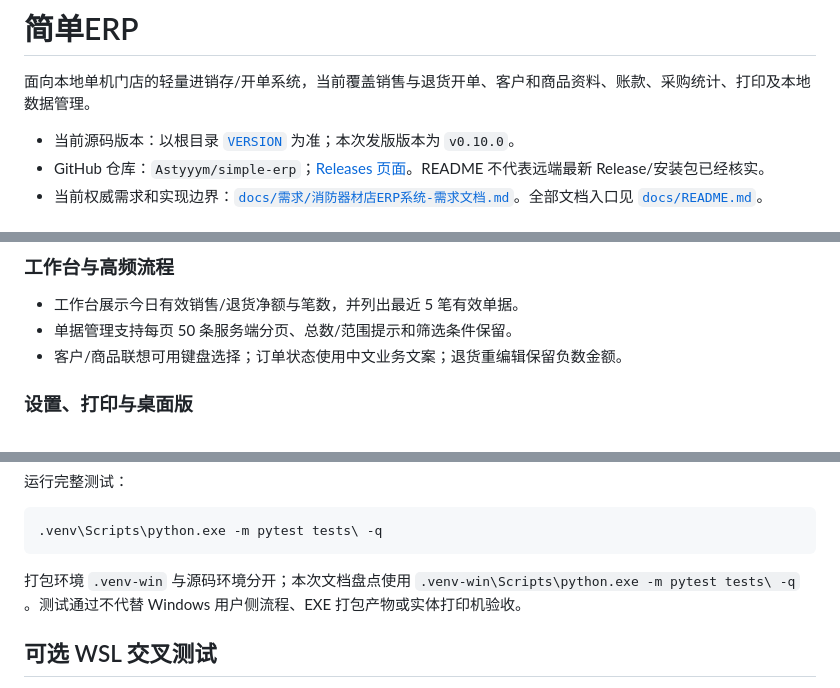
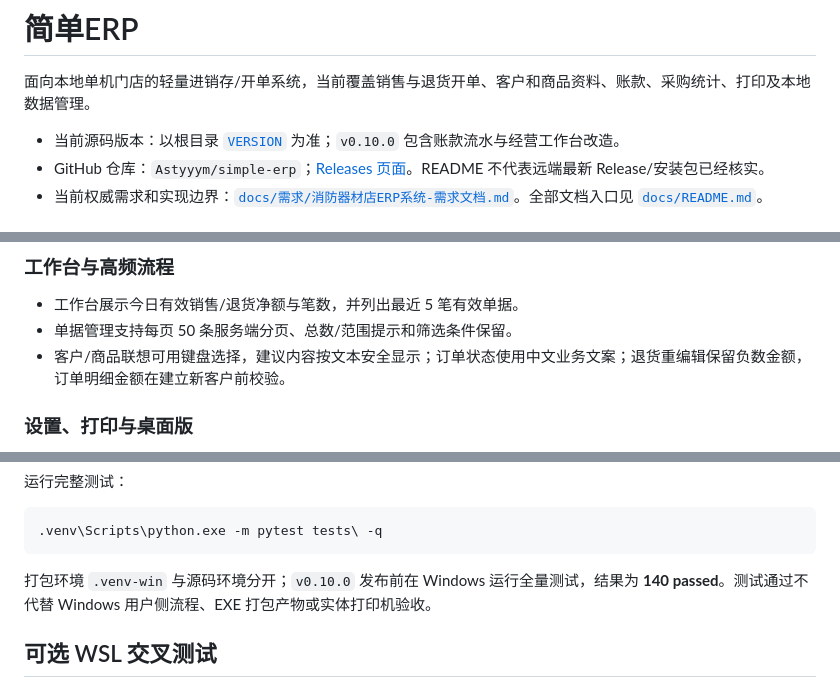
Before and after one commit to Astyyym/simple-erp, a Markdown page: README.md, 3 parts joined by grey strips. Rendered like a GitHub page.

Commit message:
docs: align v0.10.0 README and release checks

````diff
--- a/README.md
+++ b/README.md
@@ -2,7 +2,7 @@
 
 面向本地单机门店的轻量进销存/开单系统，当前覆盖销售与退货开单、客户和商品资料、账款、采购统计、打印及本地数据管理。
 
-- 当前源码版本：以根目录 [`VERSION`](./VERSION) 为准；本次发版版本为 `v0.10.0`。
+- 当前源码版本：以根目录 [`VERSION`](./VERSION) 为准；`v0.10.0` 包含账款流水与经营工作台改造。
 - GitHub 仓库：`Astyyym/simple-erp`；[Releases 页面](https://github.com/Astyyym/simple-erp/releases)。README 不代表远端最新 Release/安装包已经核实。
 - 当前权威需求和实现边界：[`docs/需求/消防器材店ERP系统-需求文档.md`](./docs/需求/消防器材店ERP系统-需求文档.md)。全部文档入口见 [`docs/README.md`](./docs/README.md)。
 
@@ -29,7 +29,7 @@
 
 - 工作台展示今日有效销售/退货净额与笔数，并列出最近 5 笔有效单据。
 - 单据管理支持每页 50 条服务端分页、总数/范围提示和筛选条件保留。
-- 客户/商品联想可用键盘选择；订单状态使用中文业务文案；退货重编辑保留负数金额。
+- 客户/商品联想可用键盘选择，建议内容按文本安全显示；订单状态使用中文业务文案；退货重编辑保留负数金额，订单明细金额在建立新客户前校验。
 
 ### 设置、打印与桌面版
 
@@ -63,7 +63,7 @@ setup.bat
 .venv\Scripts\python.exe -m pytest tests\ -q
 ```
 
-打包环境 `.venv-win` 与源码环境分开；本次文档盘点使用 `.venv-win\Scripts\python.exe -m pytest tests\ -q` 。测试通过不代替 Windows 用户侧流程、EXE 打包产物或实体打印机验收。
+打包环境 `.venv-win` 与源码环境分开；`v0.10.0` 发布前在 Windows 运行全量测试，结果为 **140 passed**。测试通过不代替 Windows 用户侧流程、EXE 打包产物或实体打印机验收。
 
 ## 可选 WSL 交叉测试
 
````
Also changed, not shown: CHANGELOG.md (+1 -1 lines).
